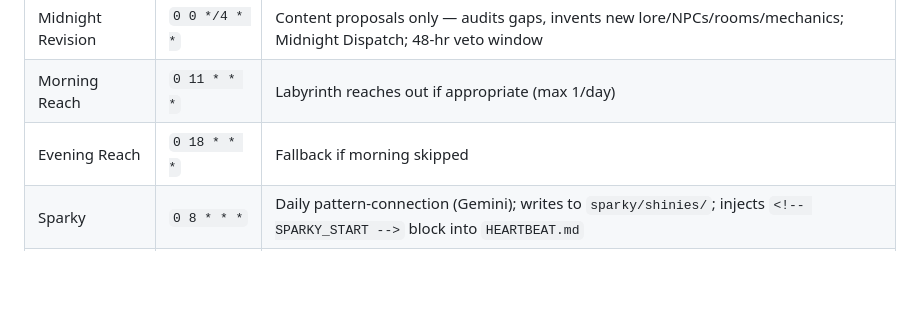
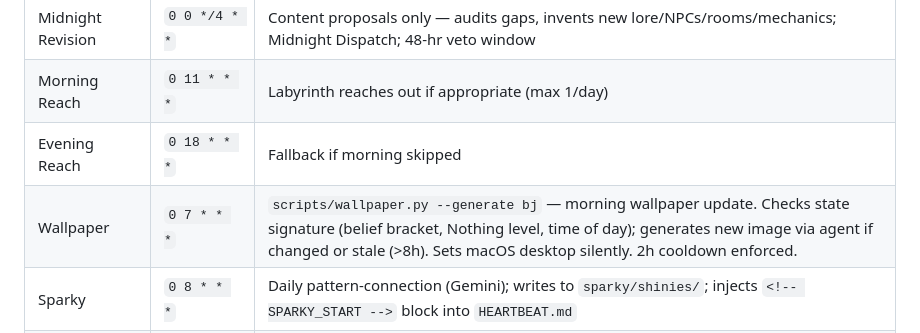
Before and after one commit to teign07/enchantify, a Markdown page: hooks/Enchantify-Capabilities.md, the part around the change. Rendered like a GitHub page; blank space fills up the shorter version.

```diff
--- a/hooks/Enchantify-Capabilities.md
+++ b/hooks/Enchantify-Capabilities.md
@@ -1076,6 +1076,7 @@ enchantify/
 | Midnight Revision | `0 0 */4 * *` | Content proposals only — audits gaps, invents new lore/NPCs/rooms/mechanics; Midnight Dispatch; 48-hr veto window |
 | Morning Reach | `0 11 * * *` | Labyrinth reaches out if appropriate (max 1/day) |
 | Evening Reach | `0 18 * * *` | Fallback if morning skipped |
+| Wallpaper | `0 7 * * *` | `scripts/wallpaper.py --generate bj` — morning wallpaper update. Checks state signature (belief bracket, Nothing level, time of day); generates new image via agent if changed or stale (>8h). Sets macOS desktop silently. 2h cooldown enforced. |
 | Sparky | `0 8 * * *` | Daily pattern-connection (Gemini); writes to `sparky/shinies/`; injects `<!-- SPARKY_START -->` block into `HEARTBEAT.md` |
 | Labyrinth Dreams | `3 2 * * *` | Nightly dream generation (Gemini); writes to `memory/dreams/` |
 | Arc Generator | `0 2 * * *` | Generates arc proposal during QUIET phase only (Gemini) |
```
Also changed, not shown: AGENTS.md (+1 -2 lines).
